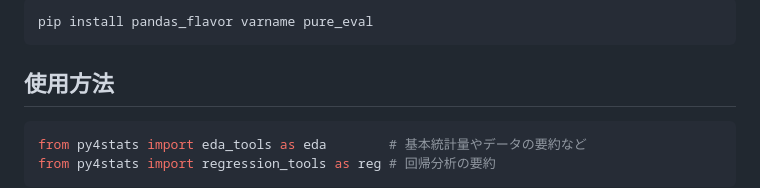
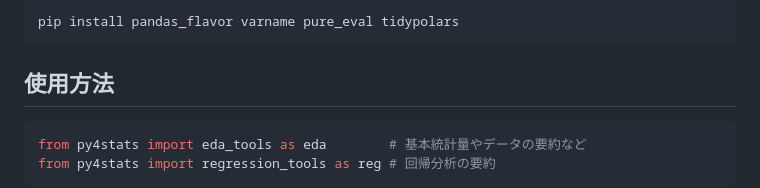
Before and after one commit to Hirototensho/Py4Stats, a Markdown page: README.md, the part around the change printed below. Rendered like a GitHub page.

````diff
--- a/README.md
+++ b/README.md
@@ -12,6 +12,6 @@ pip install git+https://github.com/Hirototensho/py4stats.git
 
 ``` python
-pip install pandas_flavor varname pure_eval
+pip install pandas_flavor varname pure_eval tidypolars
 ```
 ## 使用方法
 
````
Also changed, not shown: other parts of README.md (+1 -1 lines).
